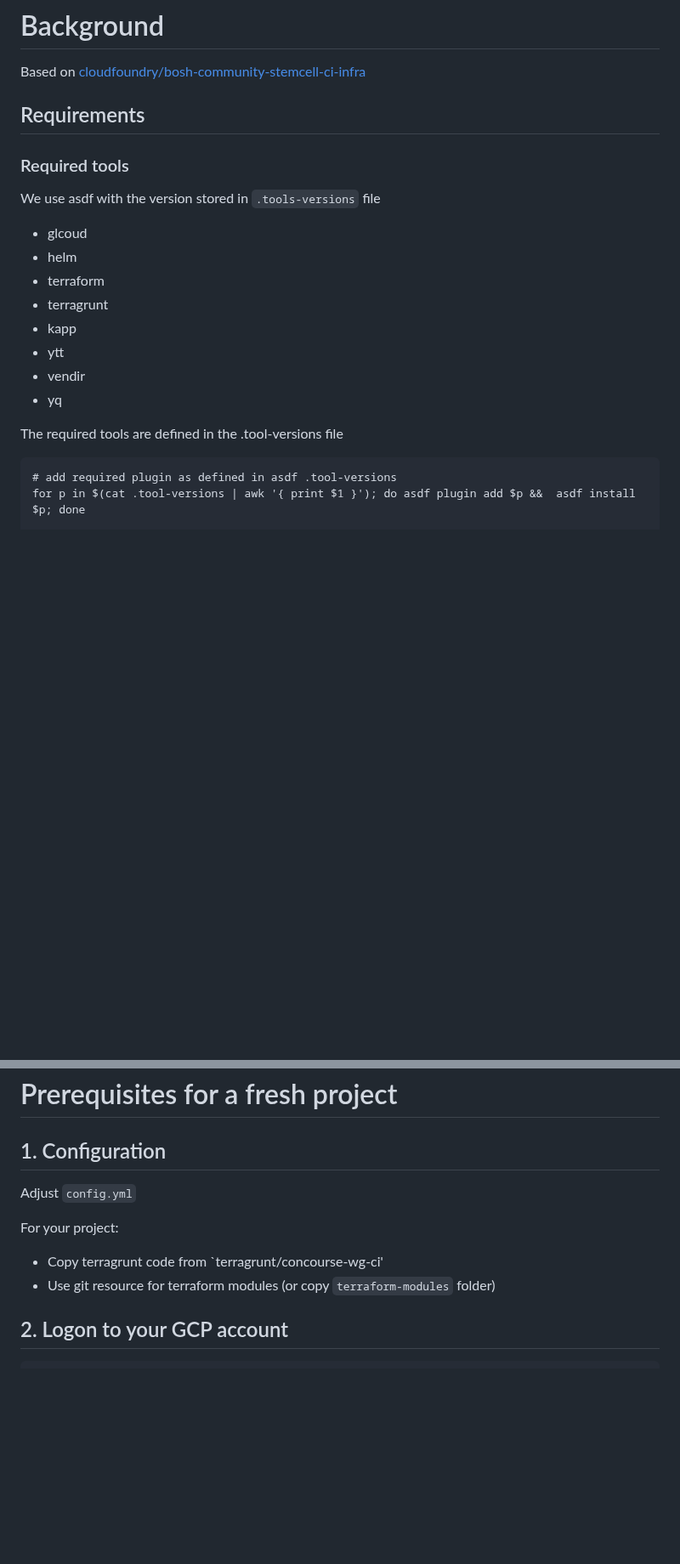
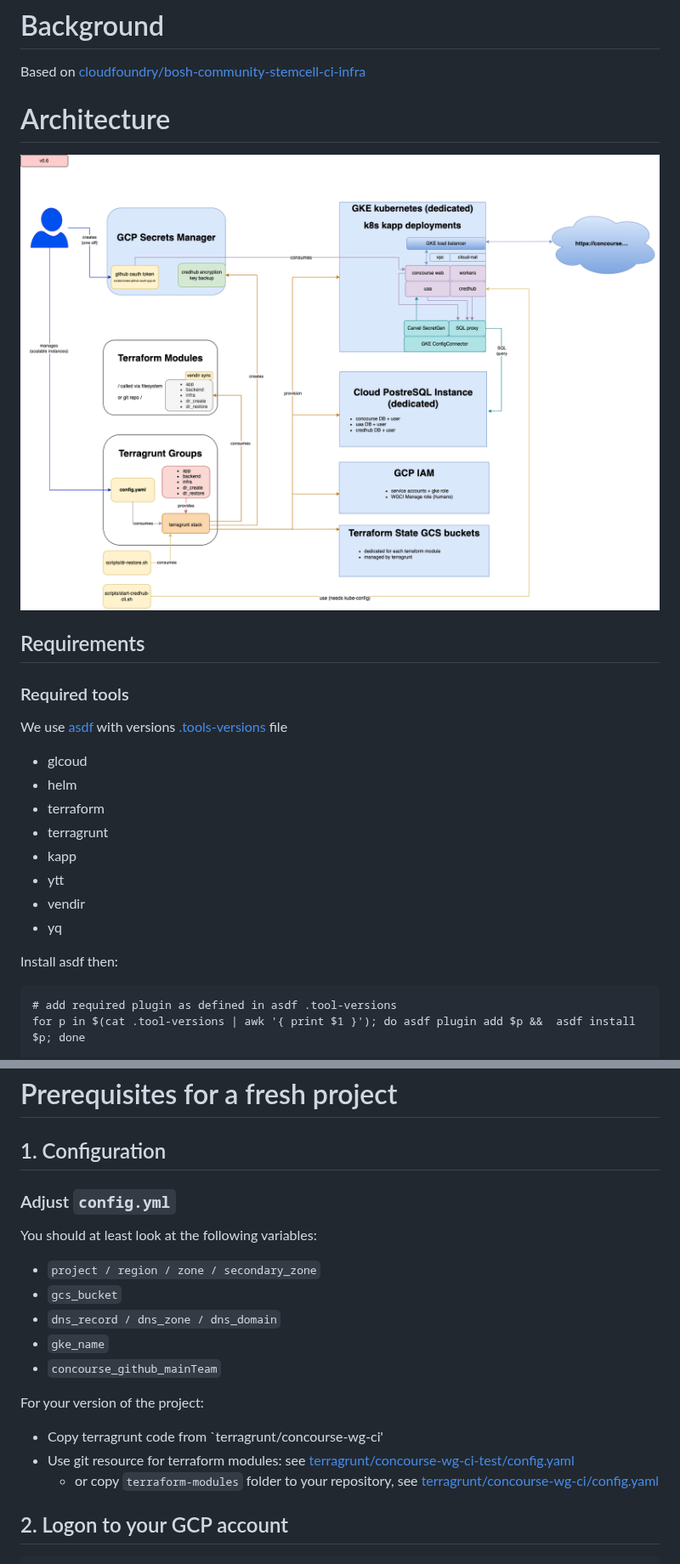
Before and after one commit to cloudfoundry/app-runtime-interfaces-infrastructure, a Markdown page: README.md, 2 parts joined by grey strips. Shown at 85% size. Rendered like a GitHub page; pictures changed too: docs/concourse-architecture.drawio.png (added); blank space fills up the shorter version.

Commit message:
Add architecture diagram
* update README
* rename .tools-versions

````diff
--- a/README.md
+++ b/README.md
@@ -3,10 +3,13 @@
 
 # Background
 Based on [cloudfoundry/bosh-community-stemcell-ci-infra](https://github.com/cloudfoundry/bosh-community-stemcell-ci-infra)
+
+# Architecture
+![](./docs/concourse-architecture.drawio.png)
 ## Requirements
 
 ### Required tools
-We use asdf with the version stored in `.tools-versions` file
+We use [asdf](https://asdf-vm.com/) with versions [.tools-versions](./.tools-versions) file
 * glcoud
 * helm
 * terraform
@@ -16,7 +19,7 @@ We use asdf with the version stored in `.tools-versions` file
 * vendir
 * yq
 
-The required tools are defined in the .tool-versions file
+Install asdf then:
 ```
 # add required plugin as defined in asdf .tool-versions
 for p in $(cat .tool-versions | awk '{ print $1 }'); do asdf plugin add $p &&  asdf install $p; done
@@ -31,11 +34,22 @@ Users who are required to perform operations need to be added in the Role `WG CI
 
 # Prerequisites for a fresh project
 ## 1. Configuration
-Adjust `config.yml`
 
-For your project:
+### Adjust `config.yml`
+
+You should at least look at the following variables:
+
+* `project / region / zone / secondary_zone`
+* `gcs_bucket`
+* `dns_record / dns_zone / dns_domain`
+* `gke_name`
+* `concourse_github_mainTeam`
+
+For your version of the project:
 * Copy terragrunt code from `terragrunt/concourse-wg-ci'
-* Use git resource for terraform modules (or copy `terraform-modules` folder)
+* Use git resource for terraform modules: see [terragrunt/concourse-wg-ci-test/config.yaml](./terragrunt/concourse-wg-ci-test/config.yaml)
+  * or copy `terraform-modules` folder to your repository, see [terragrunt/concourse-wg-ci/config.yaml](./terragrunt/concourse-wg-ci/config.yaml)
+
 ## 2. Logon to your GCP account
 ```
 gcloud auth login && gcloud auth application-default login
````
Also changed, not shown: 3 other files.
